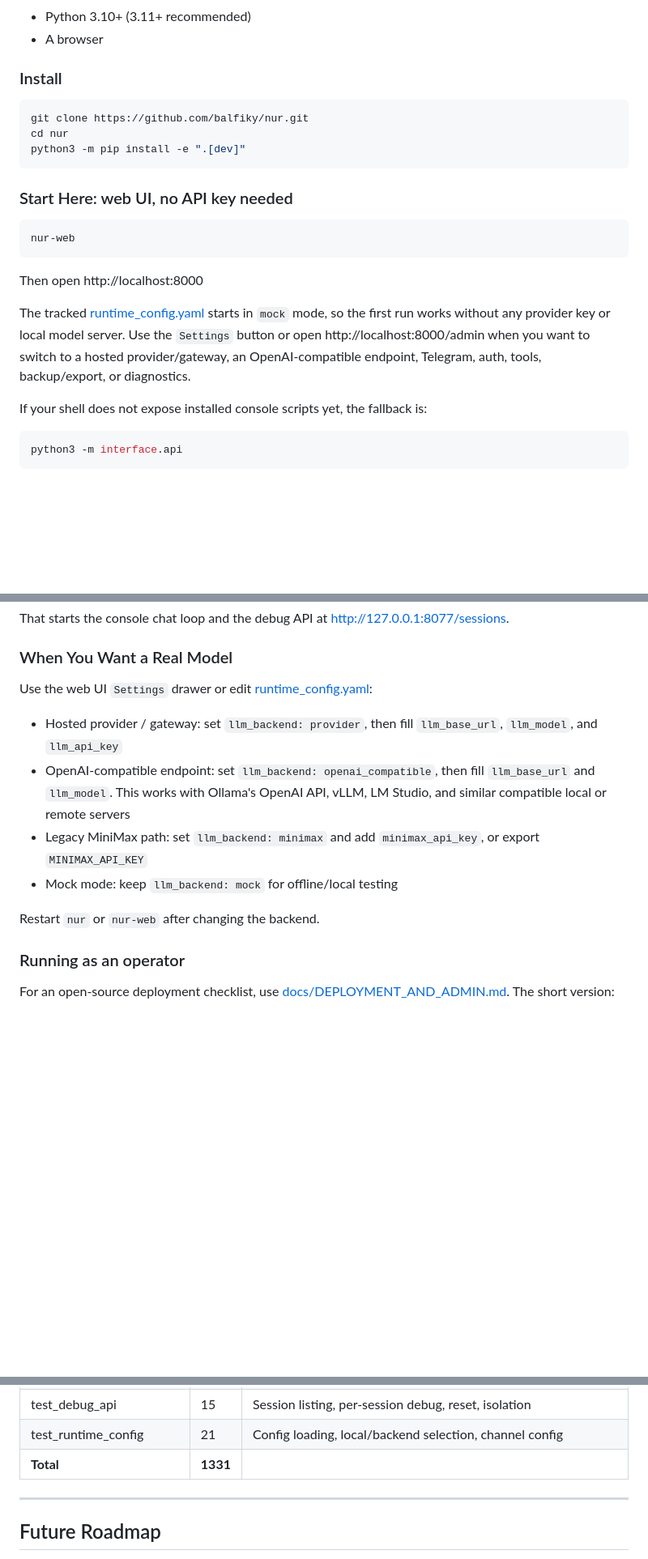
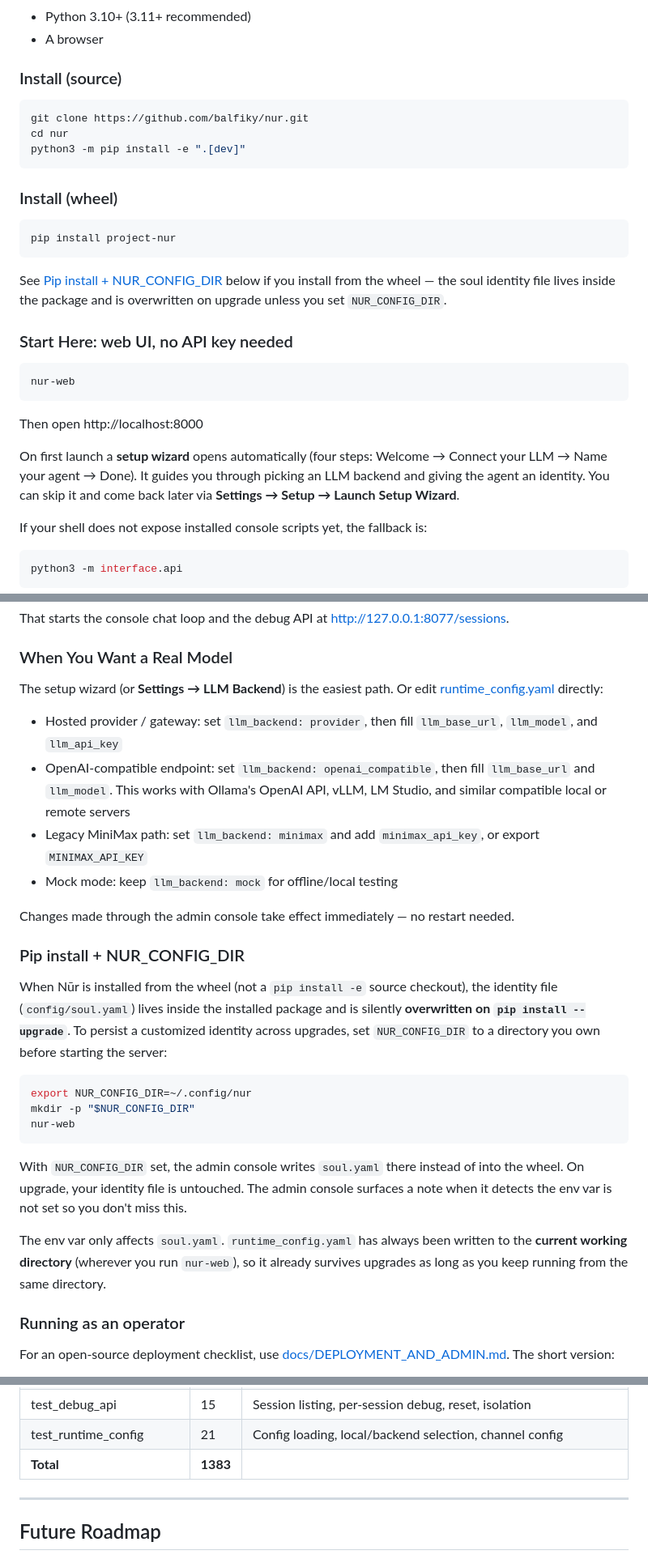
Before and after one commit to balfiky/nur, a Markdown page: README.md, 3 parts joined by grey strips. Shown at 81% size. GitHub-like rendering; blank space fills up the shorter version.

````diff
--- a/README.md
+++ b/README.md
@@ -27,13 +27,21 @@ For the full reader-facing explanation on GitHub, start with [PROJECT_NUR_OVERVI
 - Python 3.10+ (3.11+ recommended)
 - A browser
 
-### Install
+### Install (source)
 
 ```bash
 git clone https://github.com/balfiky/nur.git
 cd nur
 python3 -m pip install -e ".[dev]"
 ```
+
+### Install (wheel)
+
+```bash
+pip install project-nur
+```
+
+See [Pip install + NUR_CONFIG_DIR](#pip-install--nur_config_dir) below if you install from the wheel — the soul identity file lives inside the package and is overwritten on upgrade unless you set `NUR_CONFIG_DIR`.
 
 ### Start Here: web UI, no API key needed
 
@@ -43,7 +51,7 @@ nur-web
 
 Then open http://localhost:8000
 
-The tracked [runtime_config.yaml](runtime_config.yaml) starts in `mock` mode, so the first run works without any provider key or local model server. Use the `Settings` button or open http://localhost:8000/admin when you want to switch to a hosted provider/gateway, an OpenAI-compatible endpoint, Telegram, auth, tools, backup/export, or diagnostics.
+On first launch a **setup wizard** opens automatically (four steps: Welcome → Connect your LLM → Name your agent → Done). It guides you through picking an LLM backend and giving the agent an identity. You can skip it and come back later via **Settings → Setup → Launch Setup Wizard**.
 
 If your shell does not expose installed console scripts yet, the fallback is:
 
@@ -67,14 +75,35 @@ That starts the console chat loop and the debug API at http://127.0.0.1:8077/ses
 
 ### When You Want a Real Model
 
-Use the web UI `Settings` drawer or edit [runtime_config.yaml](runtime_config.yaml):
+The setup wizard (or **Settings → LLM Backend**) is the easiest path. Or edit [runtime_config.yaml](runtime_config.yaml) directly:
 
 - Hosted provider / gateway: set `llm_backend: provider`, then fill `llm_base_url`, `llm_model`, and `llm_api_key`
 - OpenAI-compatible endpoint: set `llm_backend: openai_compatible`, then fill `llm_base_url` and `llm_model`. This works with Ollama's OpenAI API, vLLM, LM Studio, and similar compatible local or remote servers
 - Legacy MiniMax path: set `llm_backend: minimax` and add `minimax_api_key`, or export `MINIMAX_API_KEY`
 - Mock mode: keep `llm_backend: mock` for offline/local testing
 
-Restart `nur` or `nur-web` after changing the backend.
+Changes made through the admin console take effect immediately — no restart needed.
+
+### Pip install + NUR_CONFIG_DIR
+
+When Nūr is installed from the wheel (not a `pip install -e` source checkout), the
+identity file (`config/soul.yaml`) lives inside the installed package and is silently
+**overwritten on `pip install --upgrade`**. To persist a customized identity across
+upgrades, set `NUR_CONFIG_DIR` to a directory you own before starting the server:
+
+```bash
+export NUR_CONFIG_DIR=~/.config/nur
+mkdir -p "$NUR_CONFIG_DIR"
+nur-web
+```
+
+With `NUR_CONFIG_DIR` set, the admin console writes `soul.yaml` there instead of into
+the wheel. On upgrade, your identity file is untouched. The admin console surfaces a
+note when it detects the env var is not set so you don't miss this.
+
+The env var only affects `soul.yaml`. `runtime_config.yaml` has always been written to
+the **current working directory** (wherever you run `nur-web`), so it already survives
+upgrades as long as you keep running from the same directory.
 
 ### Running as an operator
 
@@ -783,7 +814,7 @@ All magic numbers live in YAML files. No hardcoded thresholds in module code. Th
 | test_phase3 | 20 | Inactivity timeout, graceful shutdown, backpressure, WAL mode |
 | test_debug_api | 15 | Session listing, per-session debug, reset, isolation |
 | test_runtime_config | 21 | Config loading, local/backend selection, channel config |
-| **Total** | **1331** | |
+| **Total** | **1383** | |
 
 ---
 
````
Also changed, not shown: other parts of README.md (+4 -2 lines), docs/DEPLOYMENT_AND_ADMIN.md (+61 -6 lines).
